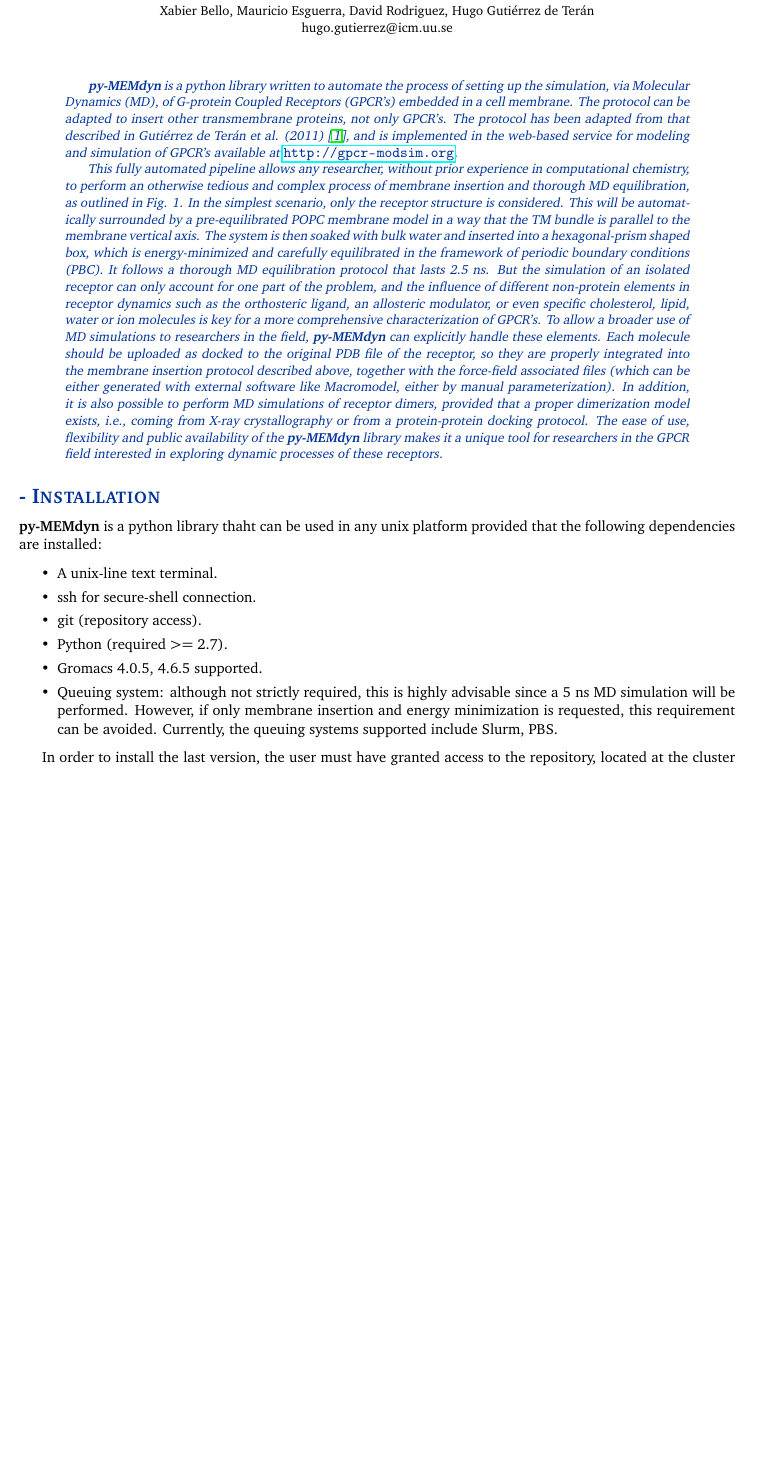
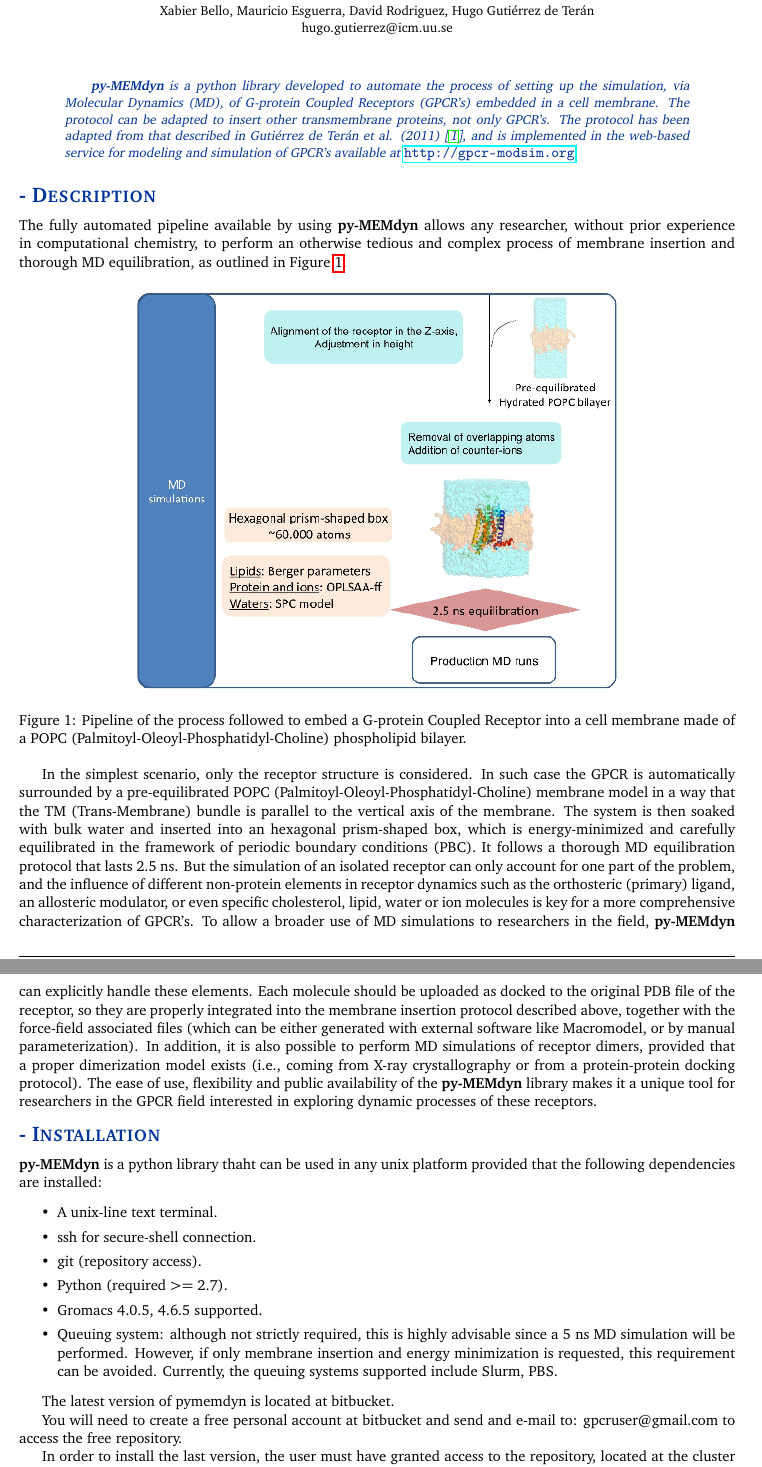
Before and after one commit to OscarDS/pymemdyn, a LaTeX paper (manual/pymoldyn-manual.tex): part of page 1 of 5 before the commit and two parts of pages 1 and 2 of 6 after it, the two joined at a grey line, cut so that both start at the same text, the shorter picture padded with empty space. Compiled offline with pdfLaTeX.

Commit message:
more small changes to new docs.

```diff
--- a/manual/pymoldyn-manual.tex
+++ b/manual/pymoldyn-manual.tex
@@ -2,6 +2,7 @@
 %  Preamble
 %===============================================================================
 \documentclass[10pt, oneside, pdftex]{article}
+\usepackage[pdftex]{graphicx}
 \usepackage[T1]{fontenc}
 \usepackage[bitstream-charter]{mathdesign}
 \usepackage[latin1]{inputenc}			% Input encoding
@@ -82,46 +83,59 @@ hugo.gutierrez@icm.uu.se \\
 \printauthor
 
 \begin{abstract}
-\noindent \textbf{py-MEMdyn}  is a python library  written to automate
+\noindent \textbf{py-MEMdyn} is a python library developed to automate
 the process of setting up the simulation, via Molecular Dynamics (MD),
 of G-protein  Coupled Receptors (GPCR's) embedded in  a cell membrane.
 The protocol  can be adapted  to insert other  transmembrane proteins,
 not only GPCR's.  The protocol has been adapted from that described in
-Guti\'{e}rrez de  Ter\'{a}n et al.  (2011) \cite{rodriguez2011}, and is  implemented in
-the web-based service for  modeling and simulation of GPCR's available
-at \url{http://gpcr-modsim.org}.
+Guti\'{e}rrez de Ter\'{a}n et al.  (2011) \cite{rodriguez2011}, and is
+implemented in  the web-based service  for modeling and  simulation of
+GPCR's available at \url{http://gpcr-modsim.org}.
+\end{abstract}
 
-This  fully automated  pipeline allows  any researcher,  without prior
-experience in computational chemistry, to perform an otherwise tedious
-and   complex  process   of   membrane  insertion   and  thorough   MD
-equilibration, as outlined  in Fig. 1. In the  simplest scenario, only
-the  receptor structure  is  considered.  This  will be  automatically
-surrounded by a  pre-equilibrated POPC membrane model in  a way that the
-TM bundle  is parallel  to the membrane  vertical axis. The  system is
-then soaked with bulk water and inserted into a hexagonal-prism shaped
-box,  which  is energy-minimized  and  carefully  equilibrated in  the
-framework of periodic boundary conditions (PBC). It follows a thorough
-MD equilibration protocol that lasts  2.5 ns. But the simulation of an
+\section*{ - Description}
+The  fully automated  pipeline available  by  using \textbf{py-MEMdyn}
+allows  any  researcher,  without  prior experience  in  computational
+chemistry,  to perform  an otherwise  tedious and  complex  process of
+membrane  insertion  and thorough  MD  equilibration,  as outlined  in
+Figure \ref{fig:pipeline}.
+
+\begin{figure}[htbp]
+\centering
+\includegraphics[scale=0.6]{pipeline.png}
+\caption{Pipeline of the process followed to embed a G-protein Coupled
+  Receptor    into    a   cell    membrane    made    of   a   POPC
+  (Palmitoyl-Oleoyl-Phosphatidyl-Choline) phospholipid bilayer.}
+\label{fig:pipeline}
+\end{figure}
+
+In   the   simplest  scenario,   only   the   receptor  structure   is
+considered. In  such case  the GPCR is  automatically surrounded  by a
+pre-equilibrated POPC (Palmitoyl-Oleoyl-Phosphatidyl-Choline) membrane
+model in a way that the  TM (Trans-Membrane) bundle is parallel to the
+vertical axis  of the  membrane. The system  is then soaked  with bulk
+water  and  inserted  into  an hexagonal prism-shaped  box,  which  is
+energy-minimized  and  carefully  equilibrated  in  the  framework  of
+periodic  boundary  conditions  (PBC).    It  follows  a  thorough  MD
+equilibration protocol  that lasts 2.5  ns.  But the simulation  of an
 isolated receptor  can only account for  one part of  the problem, and
 the influence  of different non-protein elements  in receptor dynamics
-such  as the  orthosteric ligand,  an allosteric modulator,  or even
+such  as the  orthosteric (primary)  ligand, an  allosteric  modulator, or  even
 specific cholesterol, lipid, water or  ion molecules is key for a more
-comprehensive characterization of GPCR's. To allow a broader use of MD
-simulations  to  researchers  in  the  field,  \textbf{py-MEMdyn}  can
+comprehensive characterization  of GPCR's.  To allow a  broader use of
+MD  simulations to  researchers in  the field,  \textbf{py-MEMdyn} can
 explicitly handle these elements.  Each molecule should be uploaded as
 docked to the original PDB file  of the receptor, so they are properly
 integrated  into  the  membrane  insertion protocol  described  above,
 together with  the force-field associated  files (which can  be either
-generated  with external  software like  Macromodel, either  by manual
+generated  with external  software like  Macromodel, or  by manual
 parameterization).   In addition, it  is also  possible to  perform MD
 simulations of  receptor dimers,  provided that a  proper dimerization
-model  exists,  i.e., coming  from  X-ray  crystallography  or from  a
-protein-protein docking  protocol.  The  ease of use,  flexibility and
+model  exists (i.e., coming  from  X-ray  crystallography  or from  a
+protein-protein docking  protocol).  The  ease of use,  flexibility and
 public  availability  of the  \textbf{py-MEMdyn}  library  makes it  a
 unique tool for researchers in  the GPCR field interested in exploring
 dynamic processes of these receptors.
-\end{abstract}
-
 
 \section*{ - Installation}
 \textbf{py-MEMdyn} is a python library thaht can be used in  any unix
@@ -132,18 +146,29 @@ platform provided that the following dependencies are installed:
 \item {git (repository access).}
 \item {Python (required >= 2.7).}
 \item {Gromacs 4.0.5, 4.6.5 supported.}
-\item {Queuing  system:  although  not  strictly  required,  this  is  highly
-advisable since  a 5 ns MD  simulation will be  performed. However, if
-only  membrane insertion  and energy  minimization is  requested, this
-requirement can  be avoided. Currently, the  queuing systems supported
-include Slurm, PBS.}
+\item {Queuing system: although  not strictly required, this is highly
+  advisable since a 5 ns  MD simulation will be performed. However, if
+  only membrane  insertion and energy minimization  is requested, this
+  requirement can be avoided. Currently, the queuing systems supported
+  include Slurm, PBS.}
 \end{itemize}
+
+The latest version of pymemdyn is located at bitbucket.
+
+
+You will need to create a free personal account at bitbucket and send
+and e-mail to: gpcruser@gmail.com to access the free repository.
+
 
 In  order to  install the  last version,  the user  must  have granted
 access  to  the  repository,  located  at the  cluster  ``Cuelebre''  at
 USC. The following steps are  needed though. It is assumed a unix-like
 terminal and  that the ssh  protocol for communications is  enabled in
 the  user  computer.
+
+
+
+
 
 \begin{enumerate}
 \item{Have  a user  created  in  a machine  called
```
Also changed, not shown: manual/pipeline.png (added), manual/pymoldyn-manual.pdf, manual/pymoldyn-manual.tex (18 more changed lines).
